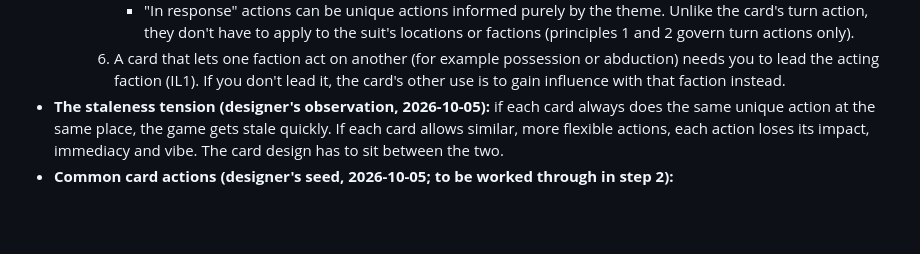
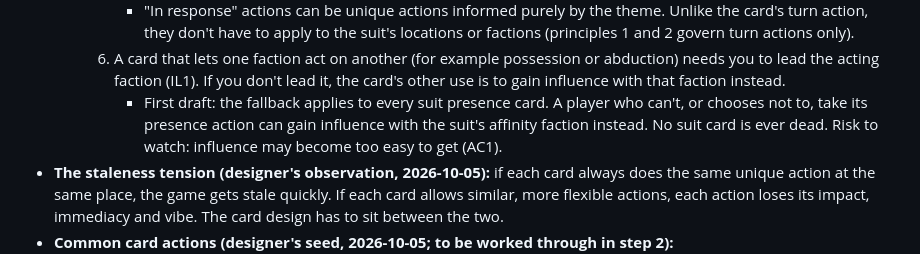
Before and after one commit to DylanEuteneier/monster-of-the-week, a Markdown page: docs/motw-design.md, the part around the change. GitHub-like rendering; blank space fills up the shorter version.

Commit message:
Cards: influence fallback on every suit presence card
Co-Authored-By: Claude Opus 5.5 <noreply@anthropic.com>

```diff
--- a/docs/motw-design.md
+++ b/docs/motw-design.md
@@ -549,6 +549,7 @@ Stages: **Not started** · **Ideas** · **Decisions** · **Details** · **Rules*
     5. Like Inis, some cards could have an "on your turn" action and an "in response" action, so the card can be spent either way.
        - "In response" actions can be unique actions informed purely by the theme. Unlike the card's turn action, they don't have to apply to the suit's locations or factions (principles 1 and 2 govern turn actions only).
     6. A card that lets one faction act on another (for example possession or abduction) needs you to lead the acting faction (IL1). If you don't lead it, the card's other use is to gain influence with that faction instead.
+       - First draft: the fallback applies to every suit presence card. A player who can't, or chooses not to, take its presence action can gain influence with the suit's affinity faction instead. No suit card is ever dead. Risk to watch: influence may become too easy to get (AC1).
 - **The staleness tension (designer's observation, 2026-10-05):** if each card always does the same unique action at the same place, the game gets stale quickly. If each card allows similar, more flexible actions, each action loses its impact, immediacy and vibe. The card design has to sit between the two.
 - **Common card actions (designer's seed, 2026-10-05; to be worked through in step 2):**
   - `CA1` *Gain influence:* a simple, straightforward action. The player gains some influence (stake) with a faction.
```
